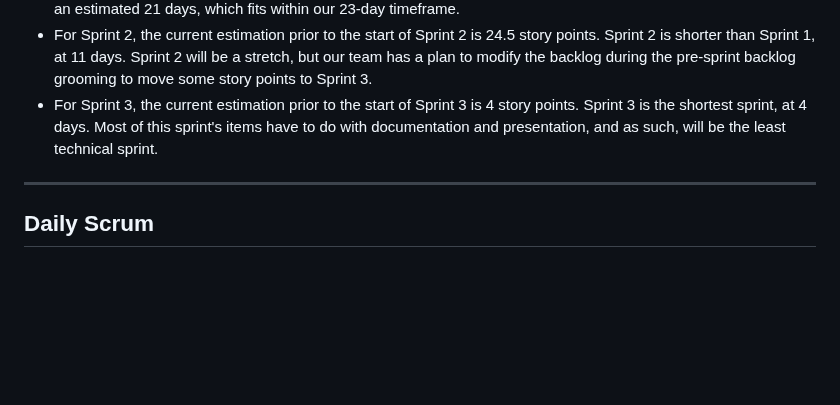
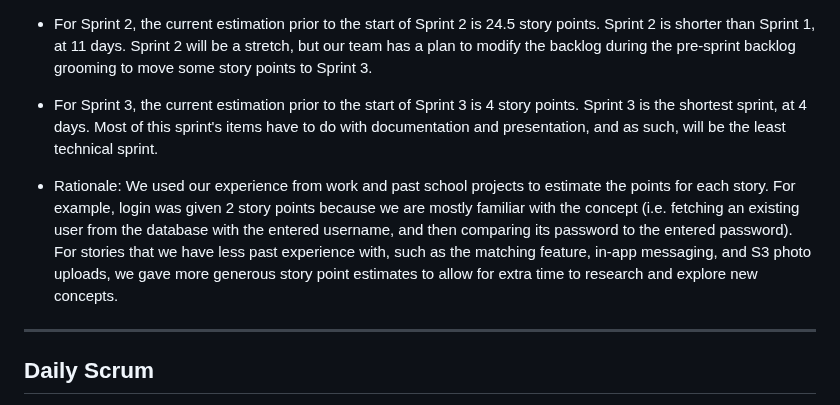
Before and after one commit to jnbaum/SWE6733-Group-1, a Markdown page: README.md, the part around the change. GitHub-like rendering; blank space fills up the shorter version.

```diff
--- a/README.md
+++ b/README.md
@@ -106,6 +106,8 @@ Story point estimation criteria:
 + For Sprint 2, the current estimation prior to the start of Sprint 2 is 24.5 story points. Sprint 2 is shorter than Sprint 1, at 11 days. Sprint 2 will be a stretch, but our team has a plan to modify the backlog during the pre-sprint backlog grooming to move some story points to Sprint 3.
 + For Sprint 3, the current estimation prior to the start of Sprint 3 is 4 story points. Sprint 3 is the shortest sprint, at 4 days. Most of this sprint's items have to do with documentation and presentation, and as such, will be the least technical sprint.
 
++ Rationale: We used our experience from work and past school projects to estimate the points for each story. For example, login was given 2 story points because we are mostly familiar with the concept (i.e. fetching an existing user from the database with the entered username, and then comparing its password to the entered password). For stories that we have less past experience with, such as the matching feature, in-app messaging, and S3 photo uploads, we gave more generous story point estimates to allow for extra time to research and explore new concepts.
+
 ---
 
 ## Daily Scrum
```
